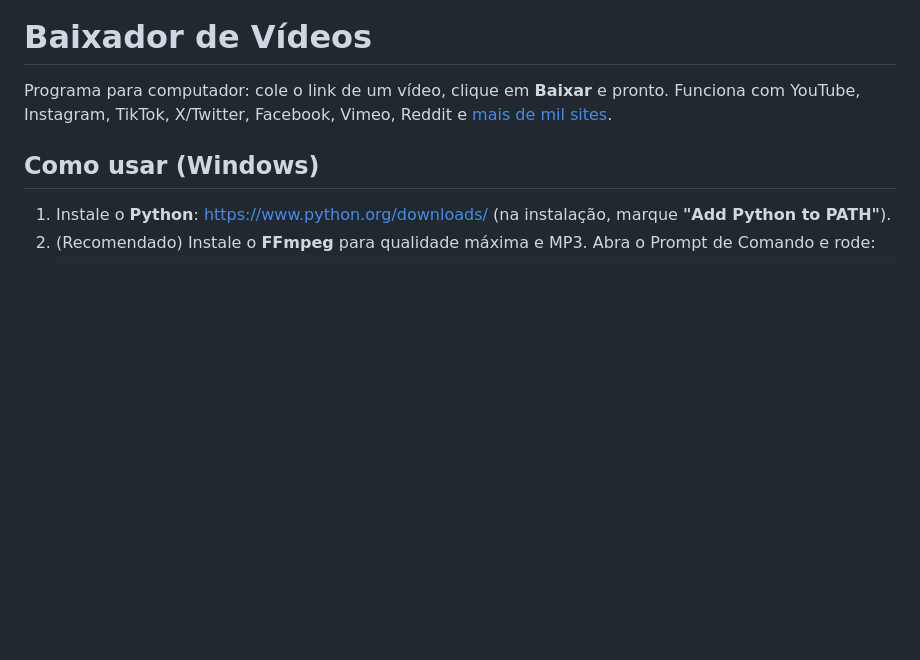
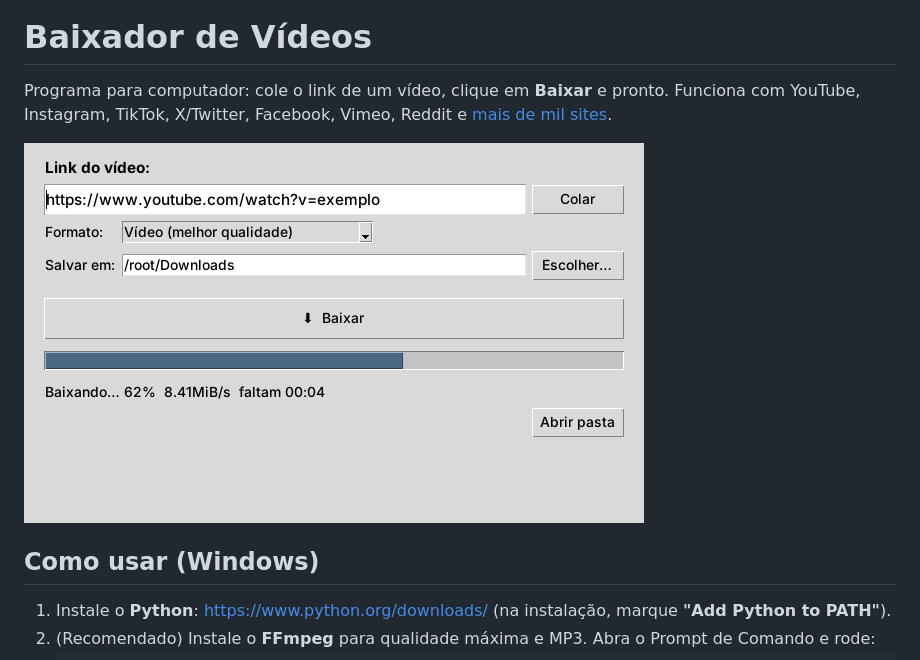
Before and after one commit to felipemartins082006-cmyk/oculos-app, a Markdown page: baixador-videos/README.md, the part around the change. Drawn GitHub-style; pictures changed too: baixador-videos/tela.png (added); blank space fills up the shorter version.

Commit message:
Baixador: mensagens de erro mais claras e captura de tela no README
Co-Authored-By: Claude Opus 5.5 <noreply@anthropic.com>
Claude-Session: https://claude.ai/code/session_01NKFZsag4miBvg4G7B5Bpnn

```diff
--- a/baixador-videos/README.md
+++ b/baixador-videos/README.md
@@ -3,6 +3,8 @@
 Programa para computador: cole o link de um vídeo, clique em **Baixar** e pronto.
 Funciona com YouTube, Instagram, TikTok, X/Twitter, Facebook, Vimeo, Reddit e
 [mais de mil sites](https://github.com/yt-dlp/yt-dlp/blob/master/supportedsites.md).
+
+![Tela do programa](tela.png)
 
 ## Como usar (Windows)
 
```
Also changed, not shown: 1 other file.
